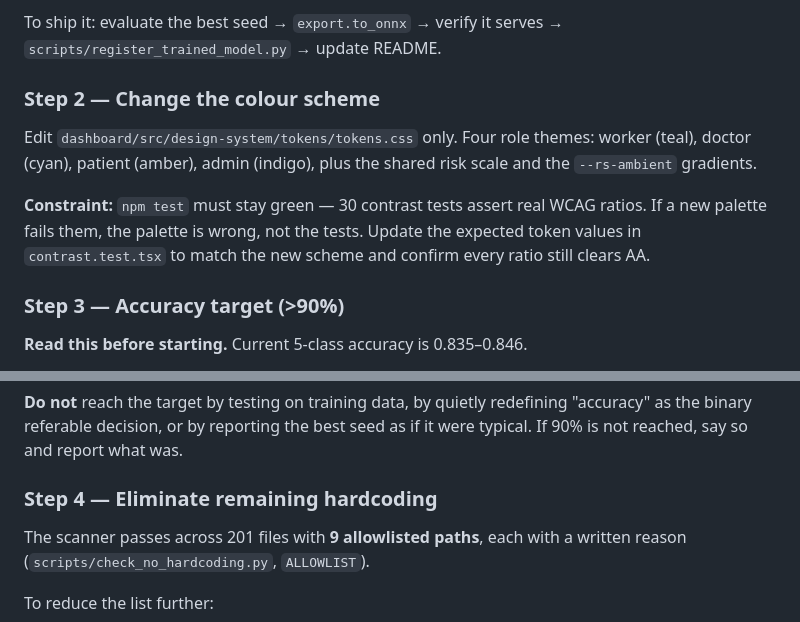
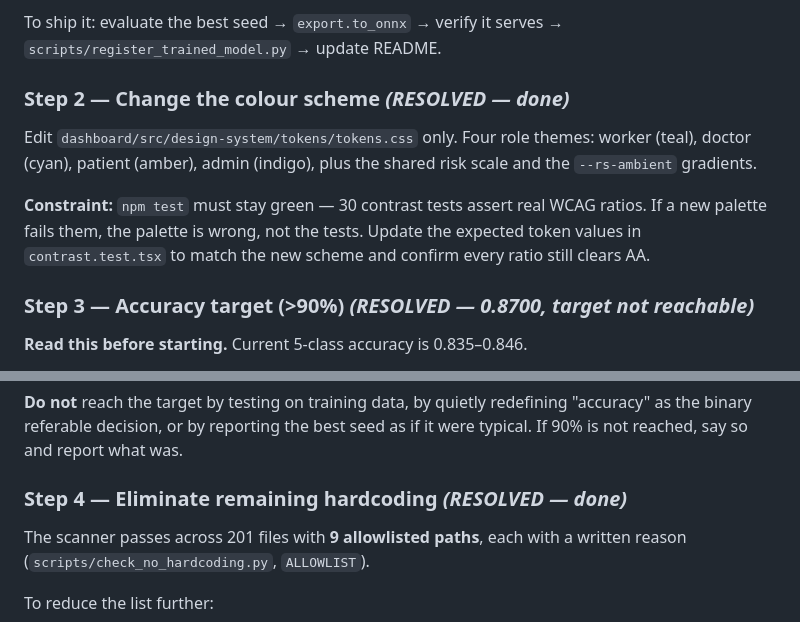
Before and after one commit to Physics0070/RetinaSight-AI, a Markdown page: HANDOFF.md, 2 parts joined by grey strips. GitHub-like rendering.

```diff
--- a/HANDOFF.md
+++ b/HANDOFF.md
@@ -268,7 +307,7 @@ and clinical sensitivity up while moving raw accuracy marginally *down*.
 To ship it: evaluate the best seed → `export.to_onnx` → verify it serves →
 `scripts/register_trained_model.py` → update README.
 
-### Step 2 — Change the colour scheme
+### Step 2 — Change the colour scheme *(RESOLVED — done)*
 
 Edit `dashboard/src/design-system/tokens/tokens.css` only. Four role themes:
 worker (teal), doctor (cyan), patient (amber), admin (indigo), plus the shared
@@ -279,7 +318,7 @@ ratios. If a new palette fails them, the palette is wrong, not the tests. Update
 the expected token values in `contrast.test.tsx` to match the new scheme and
 confirm every ratio still clears AA.
 
-### Step 3 — Accuracy target (>90%)
+### Step 3 — Accuracy target (>90%) *(RESOLVED — 0.8700, target not reachable)*
 
 **Read this before starting.** Current 5-class accuracy is 0.835–0.846.
 
@@ -303,7 +342,7 @@ Legitimate ways to push 5-class accuracy, in order of expected value:
 "accuracy" as the binary referable decision, or by reporting the best seed as if
 it were typical. If 90% is not reached, say so and report what was.
 
-### Step 4 — Eliminate remaining hardcoding
+### Step 4 — Eliminate remaining hardcoding *(RESOLVED — done)*
 
 The scanner passes across 201 files with **9 allowlisted paths**, each with a
 written reason (`scripts/check_no_hardcoding.py`, `ALLOWLIST`).
```
Also changed, not shown: other parts of HANDOFF.md (+46 -7 lines).
